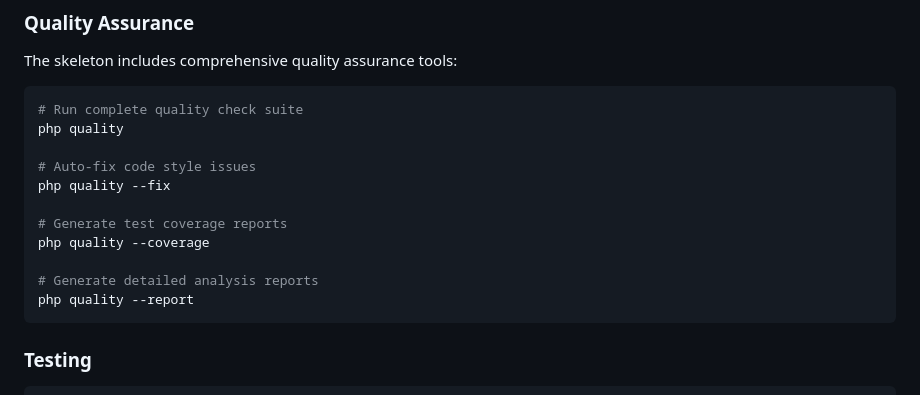
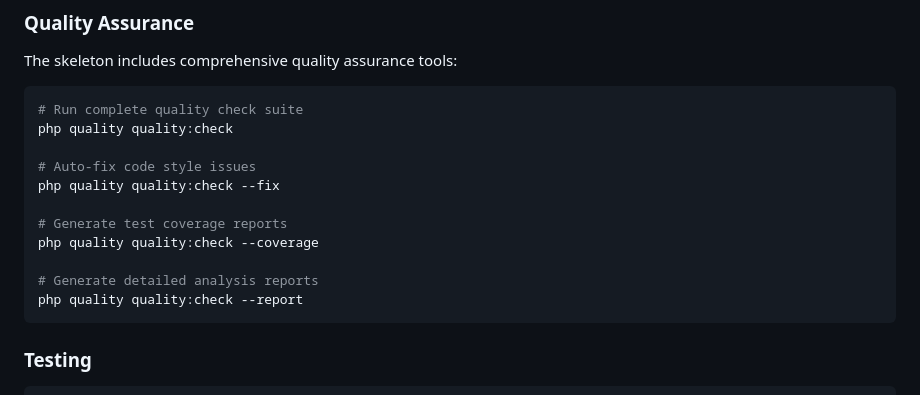
Before and after one commit to rahmatsyaparudin/yii3-api-boilerplate, a Markdown page: README.md, the part around the change. Rendered like a GitHub page.

````diff
--- a/README.md
+++ b/README.md
@@ -232,16 +232,16 @@ The skeleton includes comprehensive quality assurance tools:
 
 ```bash
 # Run complete quality check suite
-php quality
+php quality quality:check
 
 # Auto-fix code style issues
-php quality --fix
+php quality quality:check --fix
 
 # Generate test coverage reports
-php quality --coverage
+php quality quality:check --coverage
 
 # Generate detailed analysis reports
-php quality --report
+php quality quality:check --report
 ```
 
 ### Testing
````
